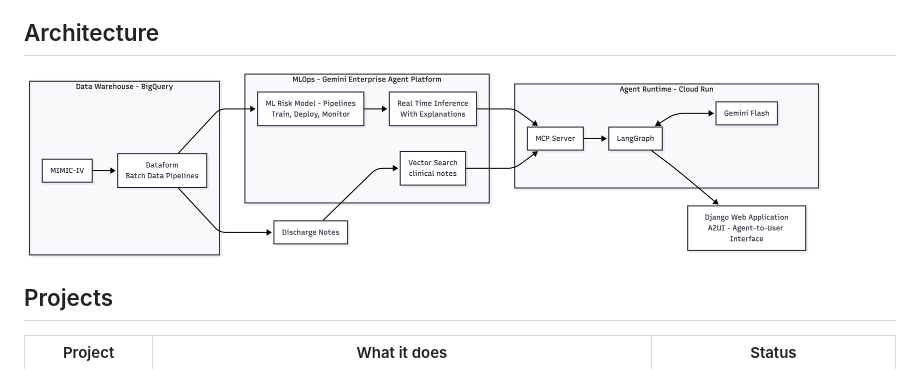
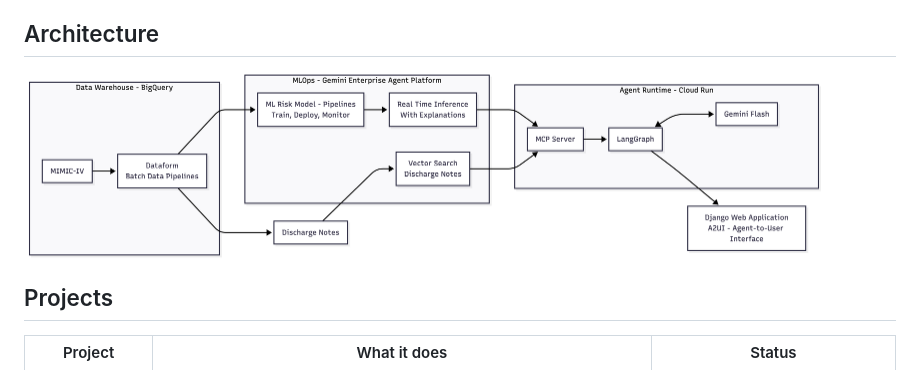
Before and after one commit to DanHerman212/enterprise_clinical_copilot, a Markdown page: README.md, the part around the change. Drawn GitHub-style; pictures changed too: assets/ai-architecture-diagram-2.png (added).

Commit message:
updated image on readme for architecture

```diff
--- a/README.md
+++ b/README.md
@@ -14,7 +14,7 @@ The engineering goal is the full path — warehouse to features to training to a
 
 ## Architecture
 
-<img src="assets/ai-project-architecture.png" alt="AI project architecture" width="800">
+<img src="assets/ai-architecture-diagram-2.png" alt="AI project architecture" width="800">
 
 ## Projects
 
```
